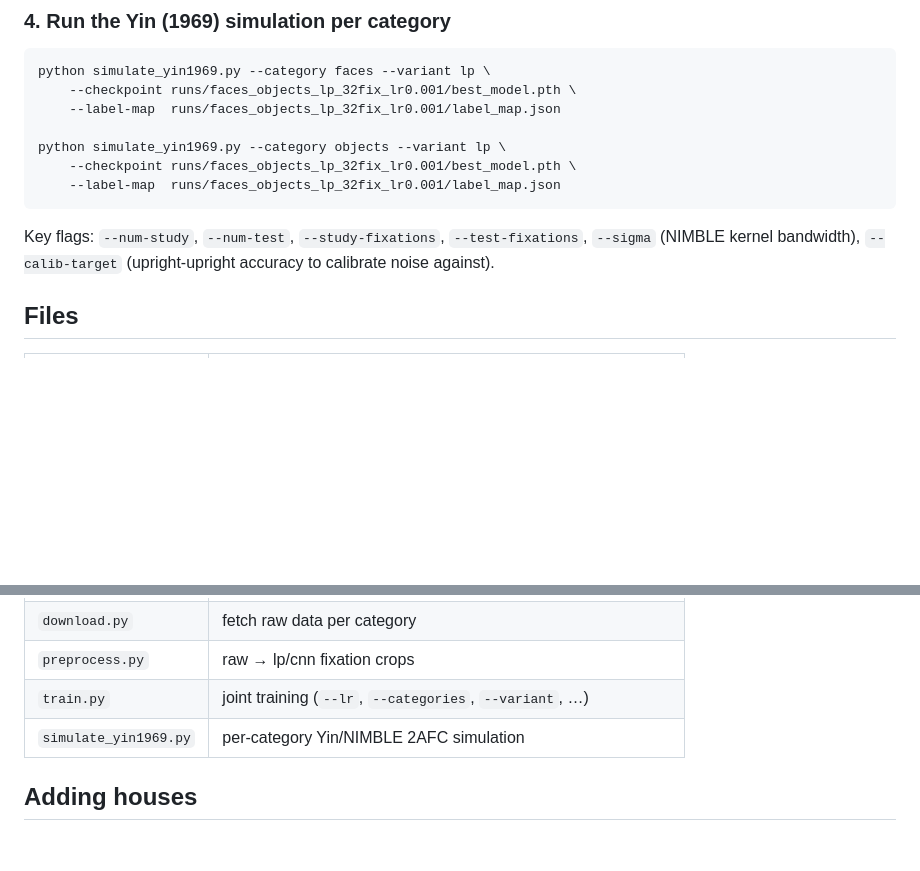
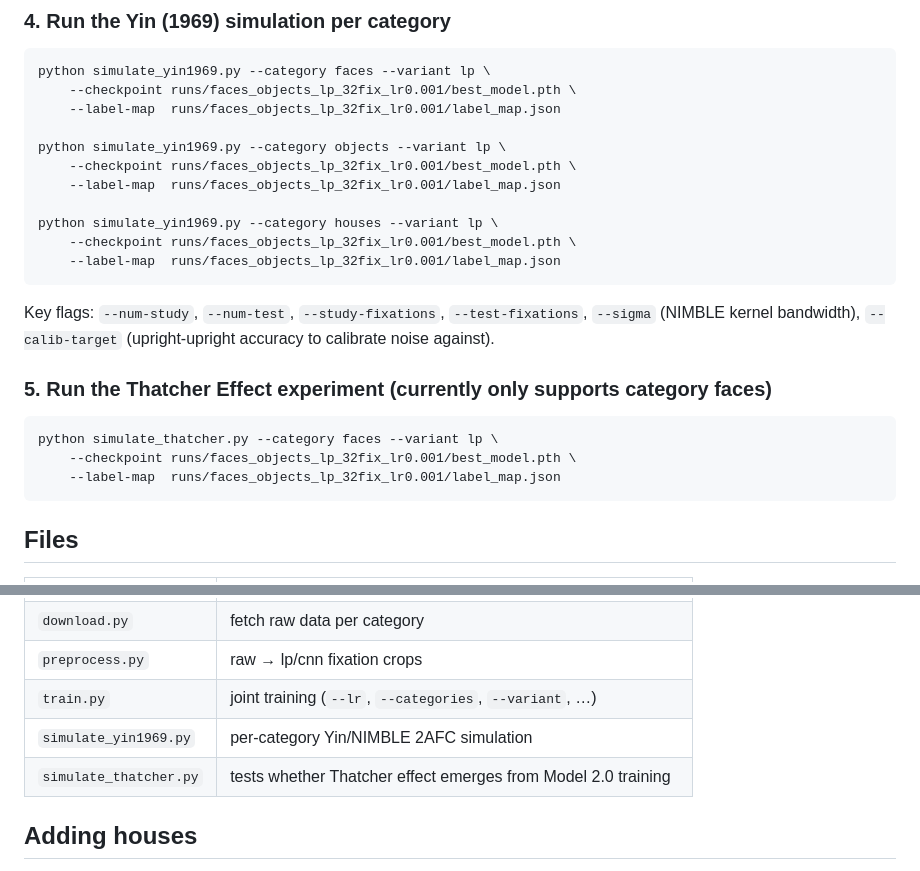
Before and after one commit to DarthSid12/Guru-Model2.0, a Markdown page: README.md, 2 parts joined by grey strips. GitHub-like rendering; blank space fills up the shorter version.

Commit message:
update README.md to address thatcher effect script

````diff
--- a/README.md
+++ b/README.md
@@ -118,11 +118,23 @@ python simulate_yin1969.py --category faces --variant lp \
 python simulate_yin1969.py --category objects --variant lp \
     --checkpoint runs/faces_objects_lp_32fix_lr0.001/best_model.pth \
     --label-map  runs/faces_objects_lp_32fix_lr0.001/label_map.json
+
+python simulate_yin1969.py --category houses --variant lp \
+    --checkpoint runs/faces_objects_lp_32fix_lr0.001/best_model.pth \
+    --label-map  runs/faces_objects_lp_32fix_lr0.001/label_map.json
 ```
 
 Key flags: `--num-study`, `--num-test`, `--study-fixations`, `--test-fixations`,
 `--sigma` (NIMBLE kernel bandwidth), `--calib-target` (upright-upright accuracy
 to calibrate noise against).
+
+### 5. Run the Thatcher Effect experiment (currently only supports category faces)
+
+```bash
+python simulate_thatcher.py --category faces --variant lp \
+    --checkpoint runs/faces_objects_lp_32fix_lr0.001/best_model.pth \
+    --label-map  runs/faces_objects_lp_32fix_lr0.001/label_map.json
+```
 
 ## Files
 | file | purpose |
@@ -136,6 +148,7 @@ to calibrate noise against).
 | `preprocess.py` | raw → lp/cnn fixation crops |
 | `train.py` | joint training (`--lr`, `--categories`, `--variant`, …) |
 | `simulate_yin1969.py` | per-category Yin/NIMBLE 2AFC simulation |
+| `simulate_thatcher.py` | tests whether Thatcher effect emerges from Model 2.0 training |
 
 ## Adding houses
 1. Dataset added - first run of `preprocess.py` and `train.py` with `--categories faces houses objects` pending.
````
